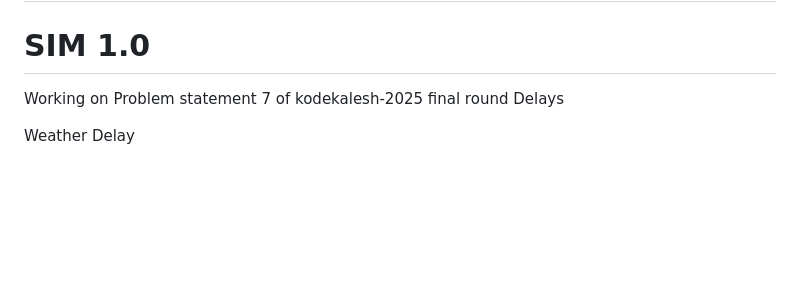
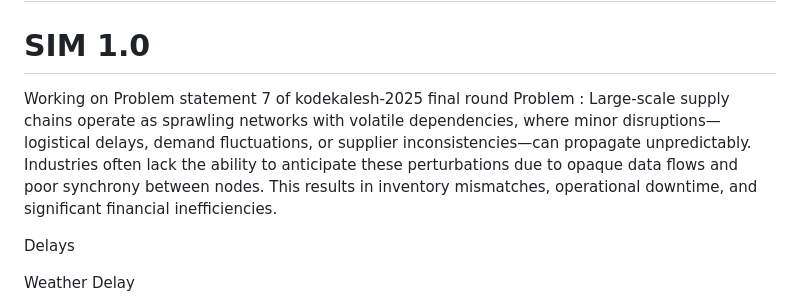
Before and after one commit to UTKARSH-RAJ-1/kodekalesh-2025, a Markdown page: README.md, the part around the change. Drawn GitHub-style; blank space fills up the shorter version.

Commit message:
Update README with problem statement details
Added problem statement for supply chain disruptions.

```diff
--- a/README.md
+++ b/README.md
@@ -2,6 +2,9 @@
 
 # SIM 1.0
 Working on Problem statement 7 of kodekalesh-2025 final round
+Problem : Large-scale supply chains operate as sprawling networks with volatile dependencies, where minor disruptions—logistical delays, demand fluctuations, or supplier inconsistencies—can propagate unpredictably. Industries often lack the ability to anticipate these perturbations due to opaque data flows and poor synchrony between nodes. This results in inventory mismatches, operational downtime, and significant financial inefficiencies.
+
+
 Delays
 
 Weather Delay
```
